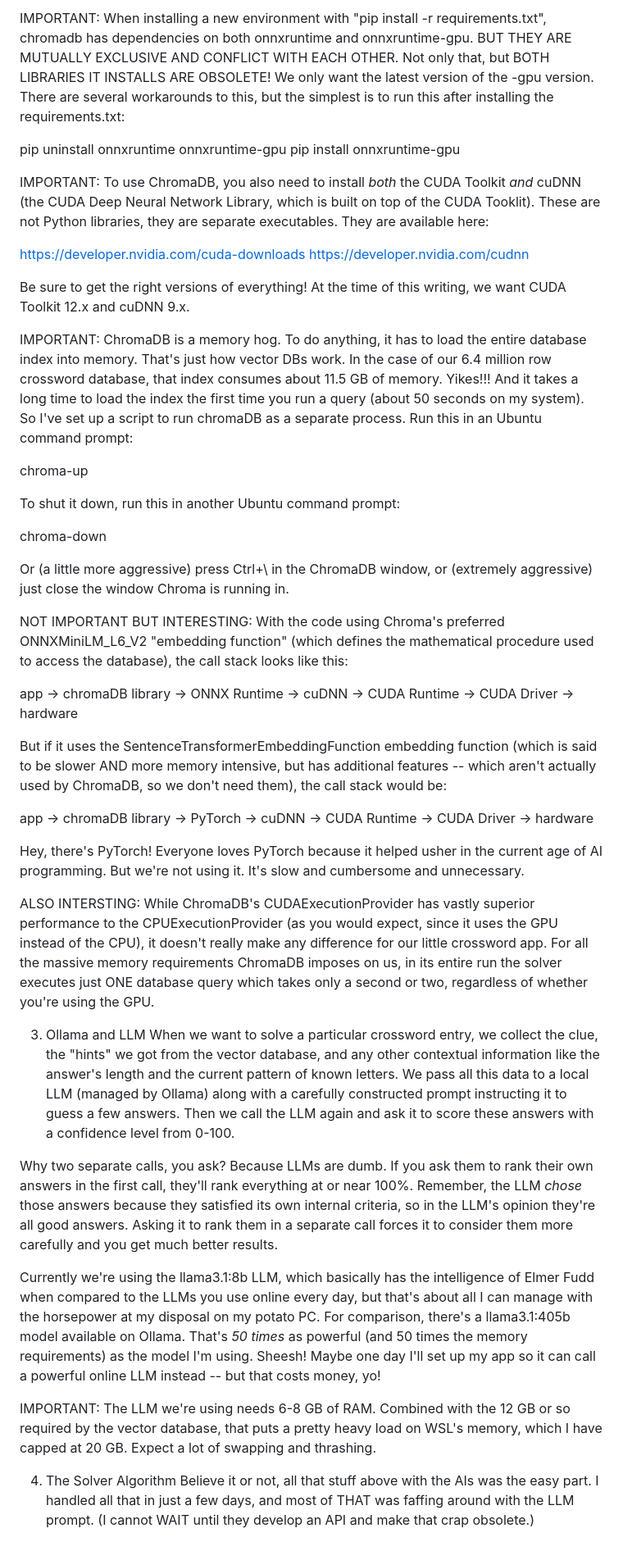
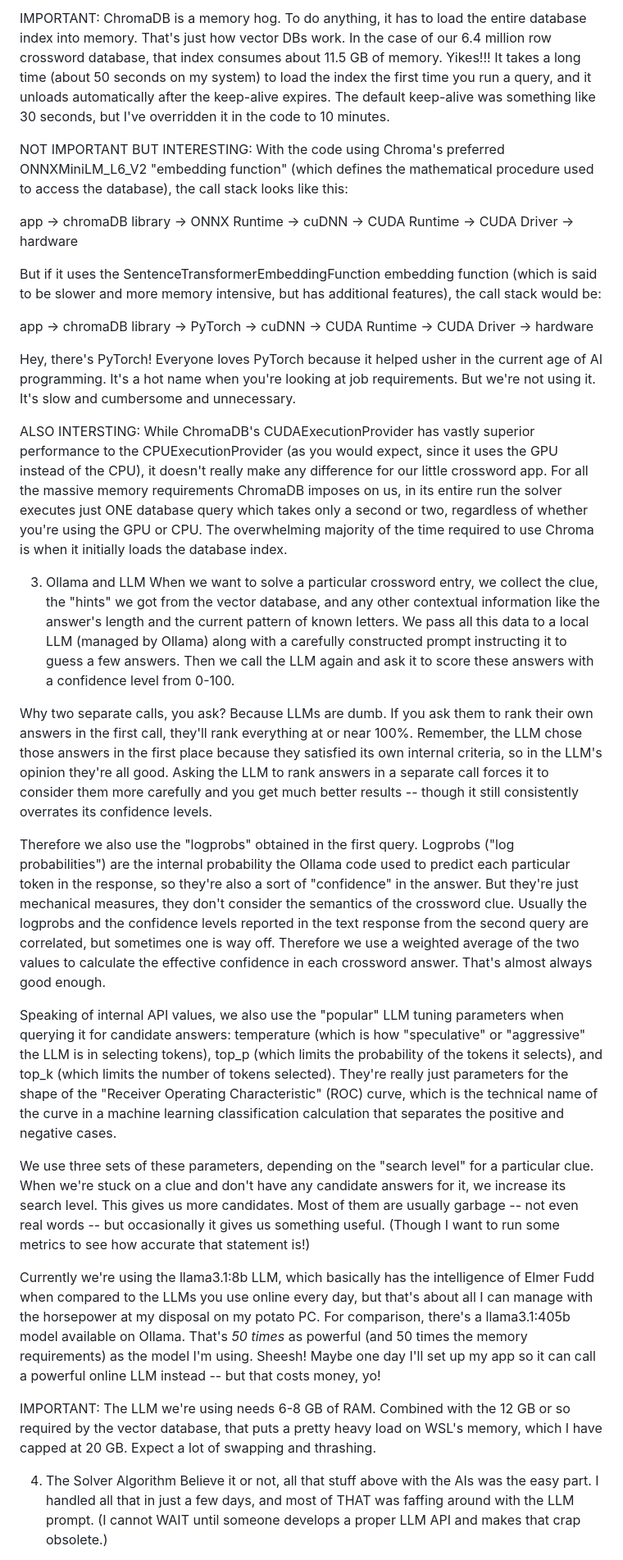
Before and after one commit to pwholmes/crosscracker_2, a Markdown page: backend/README.md, the part around one of its changes. Shown at 82% size. Drawn GitHub-style.

```diff
--- a/backend/README.md
+++ b/backend/README.md
@@ -81,47 +129,29 @@ The app uses a ChromaDB vector database to store a knowledge base of past crossw
 
-IMPORTANT: When installing a new environment with "pip install -r requirements.txt", chromadb has dependencies on both onnxruntime and onnxruntime-gpu.  BUT THEY ARE MUTUALLY EXCLUSIVE AND CONFLICT WITH EACH OTHER.  Not only that, but BOTH LIBRARIES IT INSTALLS ARE OBSOLETE!  We only want the latest version of the -gpu version.  There are several workarounds to this, but the simplest is to run this after installing the requirements.txt:
-
-   pip uninstall onnxruntime onnxruntime-gpu
-   pip install onnxruntime-gpu
-
-
-IMPORTANT: To use ChromaDB, you also need to install *both* the CUDA Toolkit *and* cuDNN (the CUDA Deep Neural Network Library, which is built on top of the CUDA Tooklit).  These are not Python libraries, they are separate executables.  They are available here:
-
-   https://developer.nvidia.com/cuda-downloads
-   https://developer.nvidia.com/cudnn
-
-Be sure to get the right versions of everything!  At the time of this writing, we want CUDA Toolkit 12.x and cuDNN 9.x.
-
-
-IMPORTANT: ChromaDB is a memory hog.  To do anything, it has to load the entire database index into memory.  That's just how vector DBs work.  In the case of our 6.4 million row crossword database, that index consumes about 11.5 GB of memory.  Yikes!!!  And it takes a long time to load the index the first time you run a query (about 50 seconds on my system).  So I've set up a script to run chromaDB as a separate process.  Run this in an Ubuntu command prompt:
-
-   chroma-up
-
-To shut it down, run this in another Ubuntu command prompt:
-
-   chroma-down
-
-Or (a little more aggressive) press Ctrl+\ in the ChromaDB window, or (extremely aggressive) just close the window Chroma is running in.
-
+IMPORTANT: ChromaDB is a memory hog.  To do anything, it has to load the entire database index into memory.  That's just how vector DBs work.  In the case of our 6.4 million row crossword database, that index consumes about 11.5 GB of memory.  Yikes!!!  It takes a long time (about 50 seconds on my system) to load the index the first time you run a query, and it unloads automatically after the keep-alive expires.  The default keep-alive was something like 30 seconds, but I've overridden it in the code to 10 minutes.
 
 NOT IMPORTANT BUT INTERESTING: With the code using Chroma's preferred ONNXMiniLM_L6_V2 "embedding function" (which defines the mathematical procedure used to access the database), the call stack looks like this:
 
    app -> chromaDB library -> ONNX Runtime -> cuDNN -> CUDA Runtime -> CUDA Driver -> hardware
 
-But if it uses the SentenceTransformerEmbeddingFunction embedding function (which is said to be slower AND more memory intensive, but has additional features -- which aren't actually used by ChromaDB, so we don't need them), the call stack would be:
+But if it uses the SentenceTransformerEmbeddingFunction embedding function (which is said to be slower and more memory intensive, but has additional features), the call stack would be:
 
    app -> chromaDB library -> PyTorch -> cuDNN -> CUDA Runtime -> CUDA Driver -> hardware
 
-Hey, there's PyTorch!  Everyone loves PyTorch because it helped usher in the current age of AI programming.  But we're not using it.  It's slow and cumbersome and unnecessary.
+Hey, there's PyTorch!  Everyone loves PyTorch because it helped usher in the current age of AI programming.  It's a hot name when you're looking at job requirements.  But we're not using it.  It's slow and cumbersome and unnecessary.
 
-
-ALSO INTERSTING: While ChromaDB's CUDAExecutionProvider has vastly superior performance to the CPUExecutionProvider (as you would expect, since it uses the GPU instead of the CPU), it doesn't really make any difference for our little crossword app.  For all the massive memory requirements ChromaDB imposes on us, in its entire run the solver executes just ONE database query which takes only a second or two, regardless of whether you're using the GPU.
+ALSO INTERSTING: While ChromaDB's CUDAExecutionProvider has vastly superior performance to the CPUExecutionProvider (as you would expect, since it uses the GPU instead of the CPU), it doesn't really make any difference for our little crossword app.  For all the massive memory requirements ChromaDB imposes on us, in its entire run the solver executes just ONE database query which takes only a second or two, regardless of whether you're using the GPU or CPU.  The overwhelming majority of the time required to use Chroma is when it initially loads the database index.
 
 
 3. Ollama and LLM
 When we want to solve a particular crossword entry, we collect the clue, the "hints" we got from the vector database, and any other contextual information like the answer's length and the current pattern of known letters.  We pass all this data to a local LLM (managed by Ollama) along with a carefully constructed prompt instructing it to guess a few answers.  Then we call the LLM again and ask it to score these answers with a confidence level from 0-100.
 
-Why two separate calls, you ask?  Because LLMs are dumb.  If you ask them to rank their own answers in the first call, they'll rank everything at or near 100%.  Remember, the LLM *chose* those answers because they satisfied its own internal criteria, so in the LLM's opinion they're all good answers.  Asking it to rank them in a separate call forces it to consider them more carefully and you get much better results.
+Why two separate calls, you ask?  Because LLMs are dumb.  If you ask them to rank their own answers in the first call, they'll rank everything at or near 100%.  Remember, the LLM chose those answers in the first place because they satisfied its own internal criteria, so in the LLM's opinion they're all good.  Asking the LLM to rank answers in a separate call forces it to consider them more carefully and you get much better results -- though it still consistently overrates its confidence levels.
+
+Therefore we also use the "logprobs" obtained in the first query.  Logprobs ("log probabilities") are the internal probability the Ollama code used to predict each particular token in the response, so they're also a sort of "confidence" in the answer.  But they're just mechanical measures, they don't consider the semantics of the crossword clue.  Usually the logprobs and the confidence levels reported in the text response from the second query are correlated, but sometimes one is way off.  Therefore we use a weighted average of the two values to calculate the effective confidence in each crossword answer.  That's almost always good enough.
+
+Speaking of internal API values, we also use the "popular" LLM tuning parameters when querying it for candidate answers: temperature (which is how "speculative" or "aggressive" the LLM is in selecting tokens), top_p (which limits the probability of the tokens it selects), and top_k (which limits the number of tokens selected).  They're really just parameters for the shape of the "Receiver Operating Characteristic" (ROC) curve, which is the technical name of the curve in a machine learning classification calculation that separates the positive and negative cases.
+
+We use three sets of these parameters, depending on the "search level" for a particular clue.  When we're stuck on a clue and don't have any candidate answers for it, we increase its search level.  This gives us more candidates.  Most of them are usually garbage -- not even real words -- but occasionally it gives us something useful.  (Though I want to run some metrics to see how accurate that statement is!)
 
 Currently we're using the llama3.1:8b LLM, which basically has the intelligence of Elmer Fudd when compared to the LLMs you use online every day, but that's about all I can manage with the horsepower at my disposal on my potato PC.  For comparison, there's a llama3.1:405b model available on Ollama.  That's *50 times* as powerful (and 50 times the memory requirements) as the model I'm using.  Sheesh!  Maybe one day I'll set up my app so it can call a powerful online LLM instead -- but that costs money, yo!
 
@@ -129,5 +159,5 @@ IMPORTANT: The LLM we're using needs 6-8 GB of RAM.  Combined with the 12 GB or
 
 
 4. The Solver Algorithm
-Believe it or not, all that stuff above with the AIs was the easy part.  I handled all that in just a few days, and most of THAT was faffing around with the LLM prompt.  (I cannot WAIT until they develop an API and make that crap obsolete.)
+Believe it or not, all that stuff above with the AIs was the easy part.  I handled all that in just a few days, and most of THAT was faffing around with the LLM prompt.  (I cannot WAIT until someone develops a proper LLM API and makes that crap obsolete.)
 
```
Also changed, not shown: other parts of backend/README.md (+82 -31 lines).
